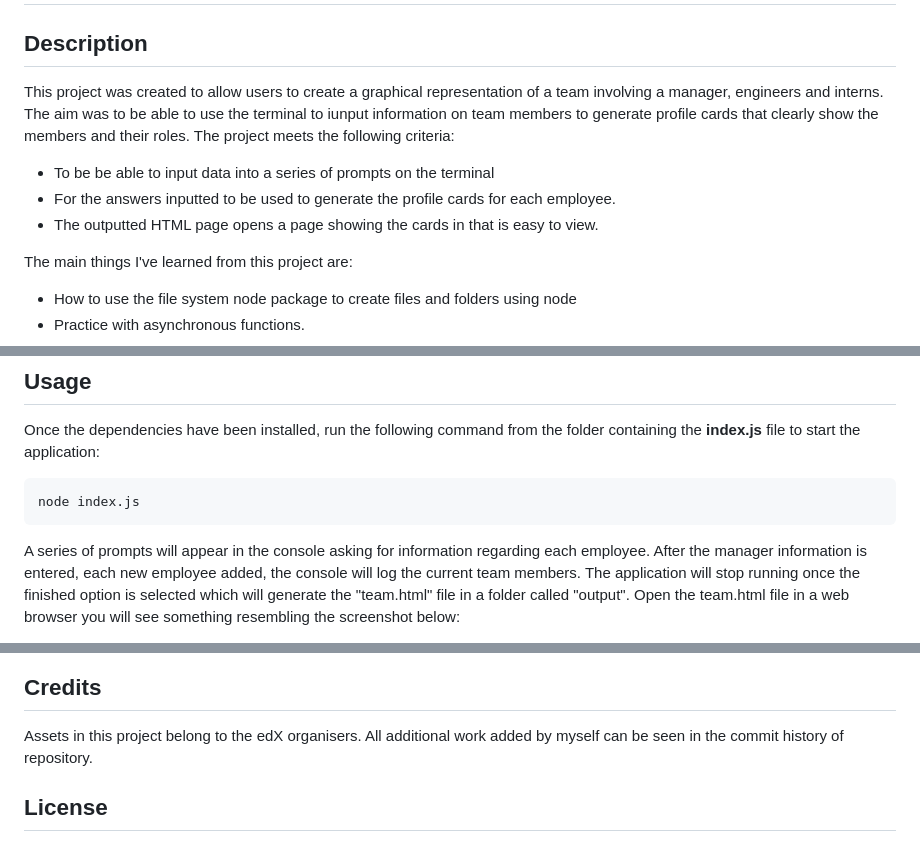
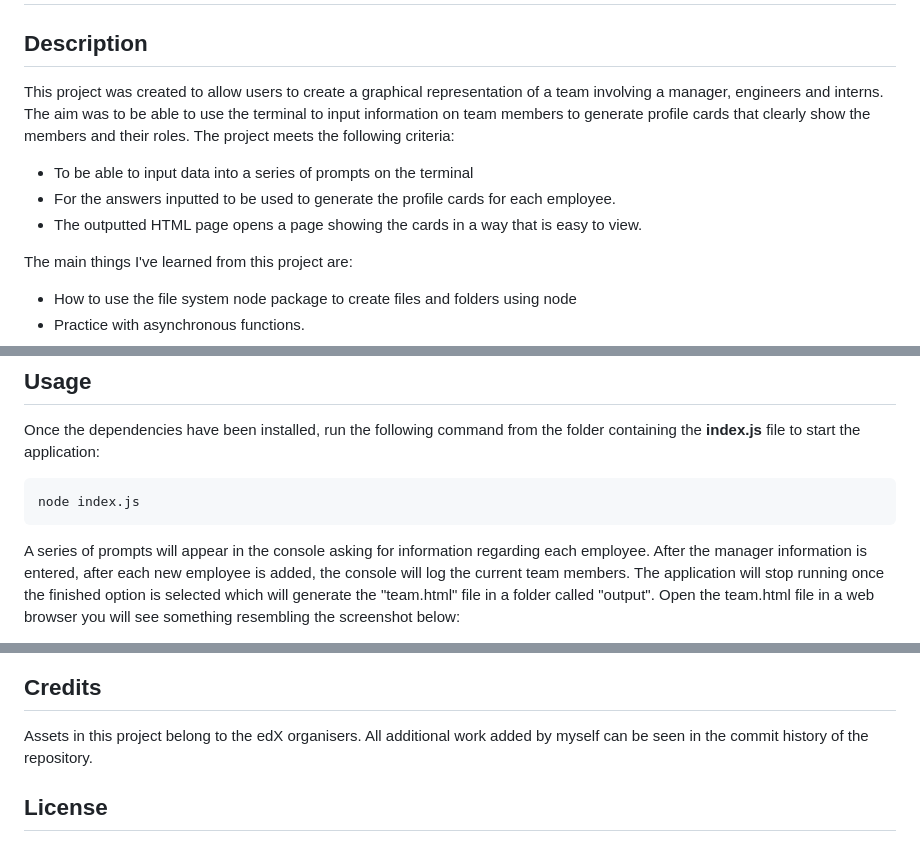
Before and after one commit to Saif-Uddin-93/Team-Profile-Generator, a Markdown page: README.md, 3 parts joined by grey strips. Rendered like a GitHub page.

Commit message:
fix typos in README.md

````diff
--- a/README.md
+++ b/README.md
@@ -2,11 +2,11 @@
 
 ## Description
 
-This project was created to allow users to create a graphical representation of a team involving a manager, engineers and interns. The aim was to be able to use the terminal to iunput information on team members to generate profile cards that clearly show the members and their roles. The project meets the following criteria:
+This project was created to allow users to create a graphical representation of a team involving a manager, engineers and interns. The aim was to be able to use the terminal to input information on team members to generate profile cards that clearly show the members and their roles. The project meets the following criteria:
 
-* To be be able to input data into a series of prompts on the terminal
+* To be able to input data into a series of prompts on the terminal
 * For the answers inputted to be used to generate the profile cards for each employee.
-* The outputted HTML page opens a page showing the cards in that is easy to view.
+* The outputted HTML page opens a page showing the cards in a way that is easy to view.
 
 The main things I've learned from this project are:
 
@@ -47,7 +47,7 @@ Once the dependencies have been installed, run the following command from the fo
 node index.js
 ```
 A series of prompts will appear in the console asking for information regarding each employee.
-After the manager information is entered, each new employee added, the console will log the current team members.
+After the manager information is entered, after each new employee is added, the console will log the current team members.
 The application will stop running once the finished option is selected which will generate the "team.html" file in a folder called "output".
 Open the team.html file in a web browser you will see something resembling the screenshot below:
 
@@ -56,7 +56,7 @@ Screenshot of the final application:
 
 ## Credits
 
-Assets in this project belong to the edX organisers. All additional work added by myself can be seen in the commit history of repository.
+Assets in this project belong to the edX organisers. All additional work added by myself can be seen in the commit history of the repository.
 
 ## License
 ### MIT License
````
